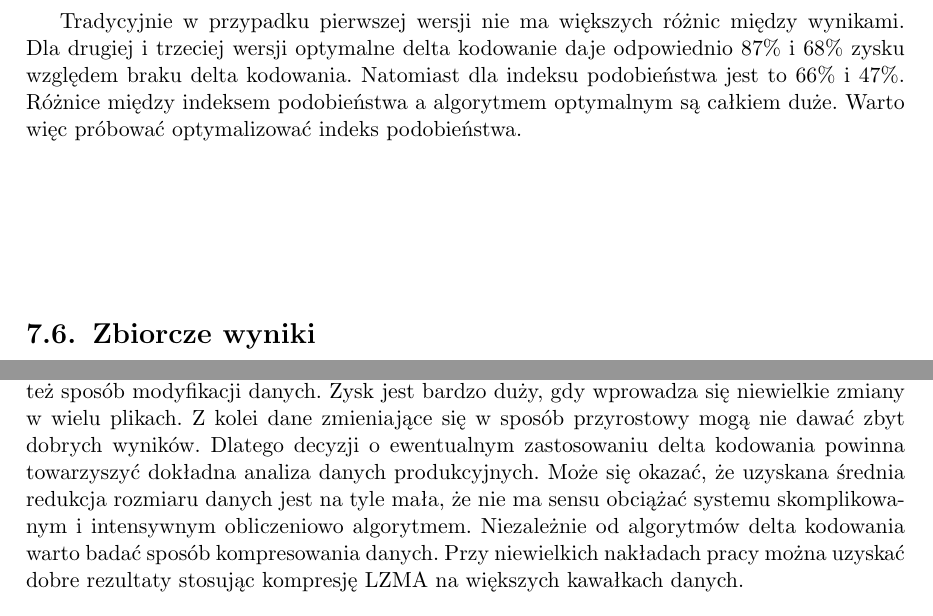
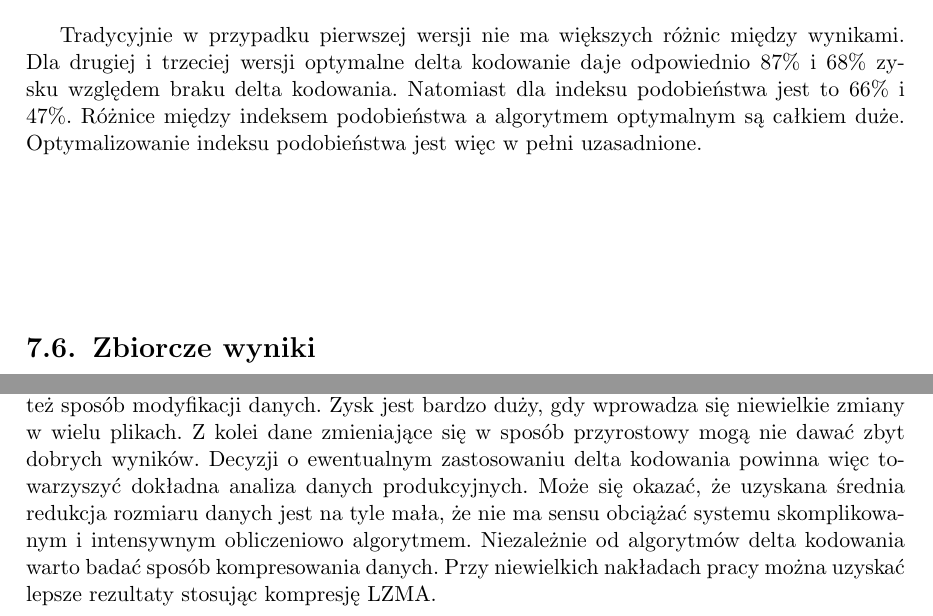
Before and after one commit to zpp-2014-15/deltacompression, a LaTeX thesis (thesis/thesis.tex): two parts of pages 33 and 35 of 39, joined at a grey line, cut so that both start at the same text. Compiled offline with pdfLaTeX; the source files are stored in an older character set and shown here as Unicode.

Commit message:
Fixes after review

```diff
--- a/thesis/thesis.tex
+++ b/thesis/thesis.tex
@@ -772,7 +772,7 @@
 Dla drugiej i trzeciej wersji optymalne delta kodowanie daje odpowiednio 87\% i 68\% zysku względem braku delta kodowania.
 Natomiast dla indeksu podobieństwa jest to 66\% i 47\%.
 Różnice między indeksem podobieństwa a algorytmem optymalnym są całkiem duże.
-Warto więc próbować optymalizować indeks podobieństwa.
+Optymalizowanie indeksu podobieństwa jest więc w pełni uzasadnione.
 
 \section{Zbiorcze wyniki}
 Poniższa tabela przedstawia zbiorcze wyniki eksperymentów.
@@ -844,10 +844,10 @@
 Duże znaczenie ma też sposób modyfikacji danych.
 Zysk jest bardzo duży, gdy wprowadza się niewielkie zmiany w wielu plikach.
 Z kolei dane zmieniające się w sposób przyrostowy mogą nie dawać zbyt dobrych wyników.
-Dlatego decyzji o ewentualnym zastosowaniu delta kodowania powinna towarzyszyć dokładna analiza danych produkcyjnych.
+Decyzji o ewentualnym zastosowaniu delta kodowania powinna więc towarzyszyć dokładna analiza danych produkcyjnych.
 Może się okazać, że uzyskana średnia redukcja rozmiaru danych jest na tyle mała, że nie ma sensu obciążać systemu skomplikowanym i intensywnym obliczeniowo algorytmem.
 Niezależnie od algorytmów delta kodowania warto badać sposób kompresowania danych.
-Przy niewielkich nakładach pracy można uzyskać dobre rezultaty stosując kompresję LZMA na większych kawałkach danych.
+Przy niewielkich nakładach pracy można uzyskać lepsze rezultaty stosując kompresję LZMA.
 
 \begin{thebibliography}{99}
 \addcontentsline{toc}{chapter}{Bibliografia}
```
Also changed, not shown: thesis/thesis.tex (8 more changed lines).
